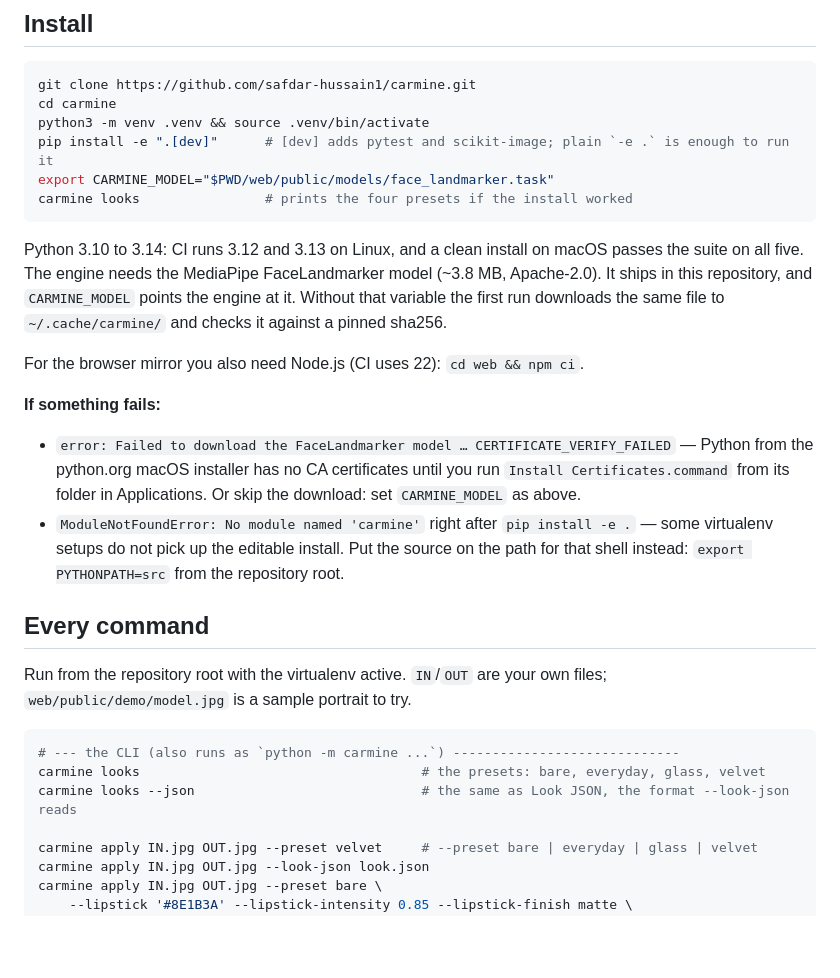
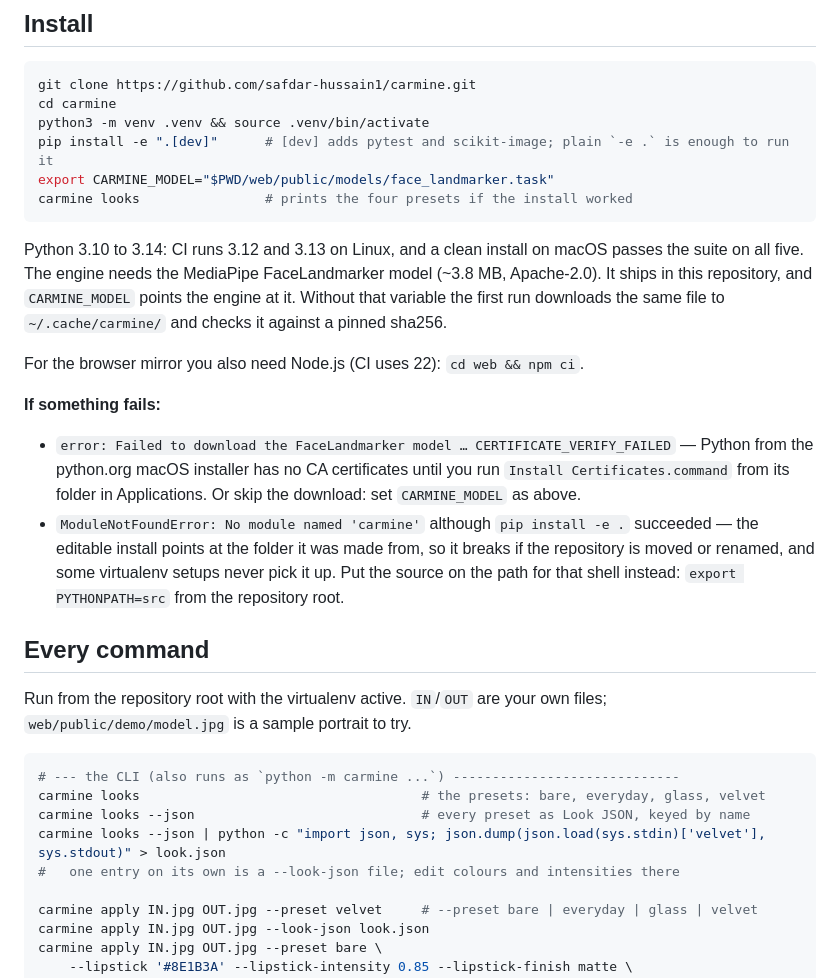
Before and after one commit to safdar-hussain1/carmine, a Markdown page: README.md, the part around one of its changes. GitHub-like rendering; blank space fills up the shorter version.

````diff
--- a/README.md
+++ b/README.md
@@ -196,10 +196,11 @@ carmine looks                # prints the four presets if the install worked
 ```
 
 Python 3.10 to 3.14: CI runs 3.12 and 3.13 on Linux, and a clean install on
-macOS passes the suite on all five. The engine needs the MediaPipe FaceLandmarker model (~3.8 MB,
-Apache-2.0). It ships in this repository, and `CARMINE_MODEL` points the engine
-at it. Without that variable the first run downloads the same file to
-`~/.cache/carmine/` and checks it against a pinned sha256.
+macOS passes the suite on all five. The engine needs the MediaPipe
+FaceLandmarker model (~3.8 MB, Apache-2.0). It ships in this repository, and
+`CARMINE_MODEL` points the engine at it. Without that variable the first run
+downloads the same file to `~/.cache/carmine/` and checks it against a pinned
+sha256.
 
 For the browser mirror you also need Node.js (CI uses 22): `cd web && npm ci`.
 
@@ -209,9 +210,10 @@ For the browser mirror you also need Node.js (CI uses 22): `cd web && npm ci`.
   — Python from the python.org macOS installer has no CA certificates until you
   run `Install Certificates.command` from its folder in Applications. Or skip
   the download: set `CARMINE_MODEL` as above.
-- `ModuleNotFoundError: No module named 'carmine'` right after
-  `pip install -e .` — some virtualenv setups do not pick up the editable
-  install. Put the source on the path for that shell instead:
+- `ModuleNotFoundError: No module named 'carmine'` although `pip install -e .`
+  succeeded — the editable install points at the folder it was made from, so
+  it breaks if the repository is moved or renamed, and some virtualenv setups
+  never pick it up. Put the source on the path for that shell instead:
   `export PYTHONPATH=src` from the repository root.
 
 ## Every command
@@ -222,7 +224,9 @@ own files; `web/public/demo/model.jpg` is a sample portrait to try.
 ```bash
 # --- the CLI (also runs as `python -m carmine ...`) -----------------------------
 carmine looks                                    # the presets: bare, everyday, glass, velvet
-carmine looks --json                             # the same as Look JSON, the format --look-json reads
+carmine looks --json                             # every preset as Look JSON, keyed by name
+carmine looks --json | python -c "import json, sys; json.dump(json.load(sys.stdin)['velvet'], sys.stdout)" > look.json
+#   one entry on its own is a --look-json file; edit colours and intensities there
 
 carmine apply IN.jpg OUT.jpg --preset velvet     # --preset bare | everyday | glass | velvet
 carmine apply IN.jpg OUT.jpg --look-json look.json
````
Also changed, not shown: other parts of README.md (+13 -11 lines).
